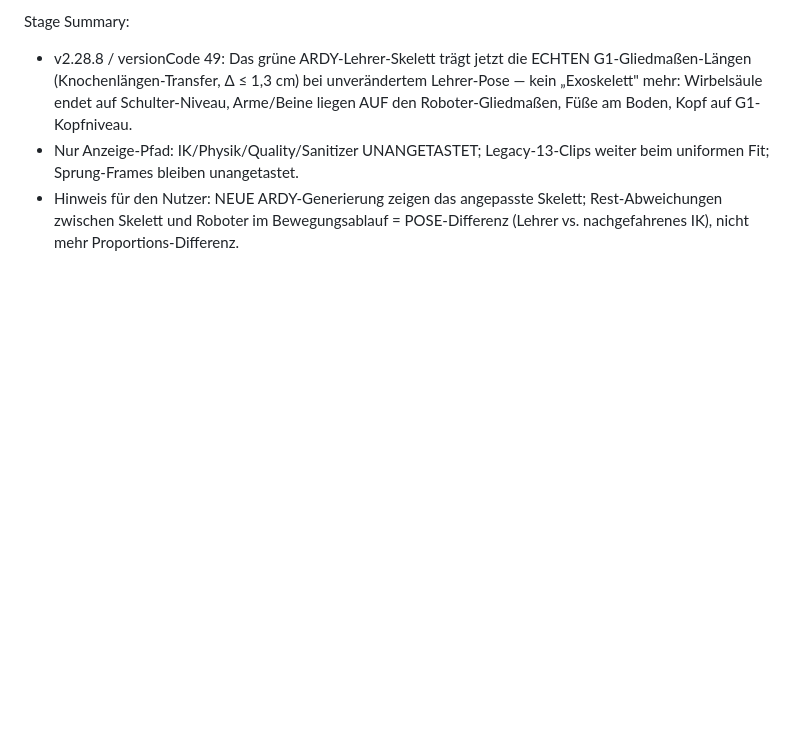
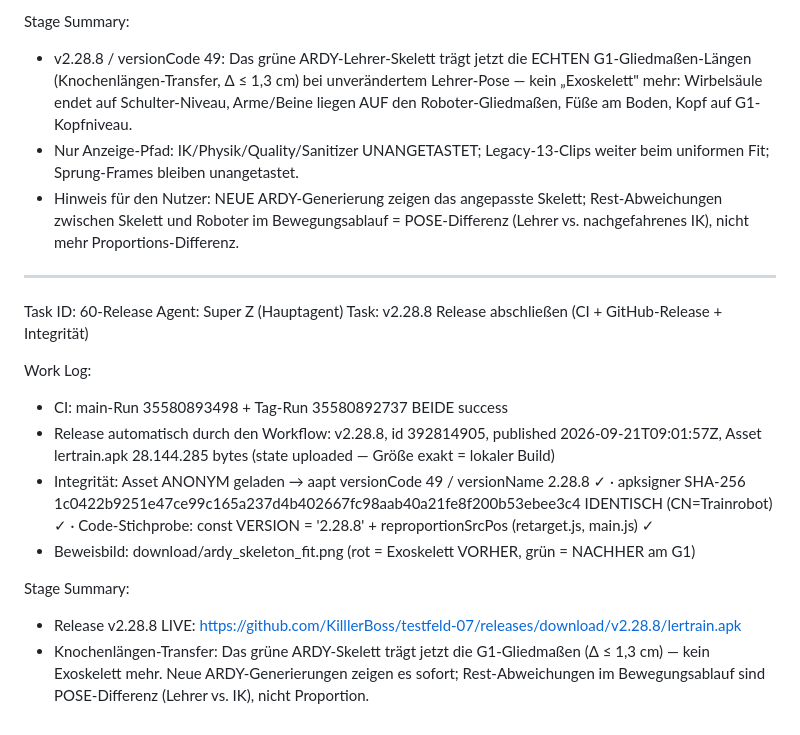
Before and after one commit to KilllerBoss/testfeld-07, a Markdown page: worklog.md, the part around the change. GitHub-like rendering; blank space fills up the shorter version.

Commit message:
Worklog Task 60: v2.28.8 live (CI gruen, Signatur identisch, Knochenlaengen-Transfer im APK nachgewiesen)

```diff
--- a/worklog.md
+++ b/worklog.md
@@ -1062,3 +1062,18 @@ Stage Summary:
 - v2.28.8 / versionCode 49: Das grüne ARDY-Lehrer-Skelett trägt jetzt die ECHTEN G1-Gliedmaßen-Längen (Knochenlängen-Transfer, Δ ≤ 1,3 cm) bei unverändertem Lehrer-Pose — kein „Exoskelett" mehr: Wirbelsäule endet auf Schulter-Niveau, Arme/Beine liegen AUF den Roboter-Gliedmaßen, Füße am Boden, Kopf auf G1-Kopfniveau.
 - Nur Anzeige-Pfad: IK/Physik/Quality/Sanitizer UNANGETASTET; Legacy-13-Clips weiter beim uniformen Fit; Sprung-Frames bleiben unangetastet.
 - Hinweis für den Nutzer: NEUE ARDY-Generierung zeigen das angepasste Skelett; Rest-Abweichungen zwischen Skelett und Roboter im Bewegungsablauf = POSE-Differenz (Lehrer vs. nachgefahrenes IK), nicht mehr Proportions-Differenz.
+
+---
+Task ID: 60-Release
+Agent: Super Z (Hauptagent)
+Task: v2.28.8 Release abschließen (CI + GitHub-Release + Integrität)
+
+Work Log:
+- CI: main-Run 35580893498 + Tag-Run 35580892737 BEIDE success
+- Release automatisch durch den Workflow: v2.28.8, id 392814905, published 2026-09-21T09:01:57Z, Asset lertrain.apk 28.144.285 bytes (state uploaded — Größe exakt = lokaler Build)
+- Integrität: Asset ANONYM geladen → aapt versionCode 49 / versionName 2.28.8 ✓ · apksigner SHA-256 1c0422b9251e47ce99c165a237d4b402667fc98aab40a21fe8f200b53ebee3c4 IDENTISCH (CN=Trainrobot) ✓ · Code-Stichprobe: const VERSION = '2.28.8' + reproportionSrcPos (retarget.js, main.js) ✓
+- Beweisbild: download/ardy_skeleton_fit.png (rot = Exoskelett VORHER, grün = NACHHER am G1)
+
+Stage Summary:
+- Release v2.28.8 LIVE: https://github.com/KilllerBoss/testfeld-07/releases/download/v2.28.8/lertrain.apk
+- Knochenlängen-Transfer: Das grüne ARDY-Skelett trägt jetzt die G1-Gliedmaßen (Δ ≤ 1,3 cm) — kein Exoskelett mehr. Neue ARDY-Generierungen zeigen es sofort; Rest-Abweichungen im Bewegungsablauf sind POSE-Differenz (Lehrer vs. IK), nicht Proportion.
```
